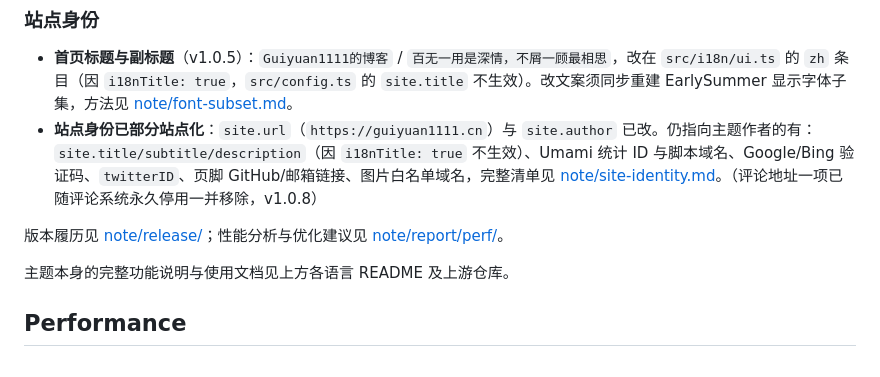
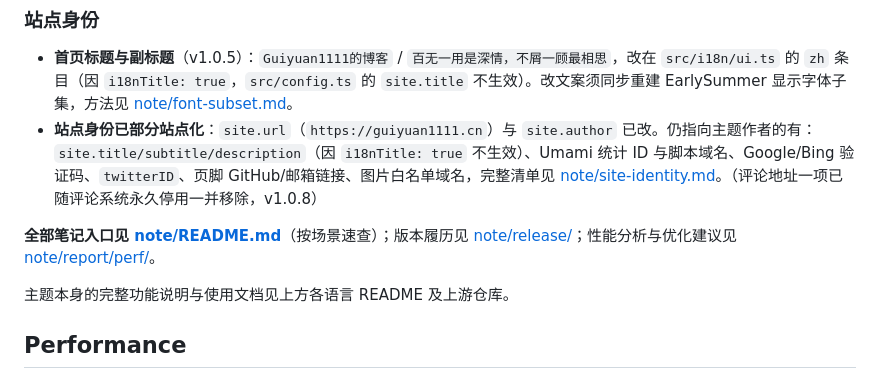
Before and after one commit to Guiyuan1111/guiyuan1111.cn, a Markdown page: README.md, the part around one of its changes. GitHub-like rendering.

Commit message:
docs(note): add notes index and link it from root README

```diff
--- a/README.md
+++ b/README.md
@@ -59,7 +59,7 @@ Retypeset is a static blog theme based on the [Astro](https://astro.build/) fram
 - **首页标题与副标题**（v1.0.5）：`Guiyuan1111的博客` / `百无一用是深情，不屑一顾最相思`，改在 `src/i18n/ui.ts` 的 `zh` 条目（因 `i18nTitle: true`，`src/config.ts` 的 `site.title` 不生效）。改文案须同步重建 EarlySummer 显示字体子集，方法见 [note/font-subset.md](note/font-subset.md)。
 - **站点身份已部分站点化**：`site.url`（`https://guiyuan1111.cn`）与 `site.author` 已改。仍指向主题作者的有：`site.title/subtitle/description`（因 `i18nTitle: true` 不生效）、Umami 统计 ID 与脚本域名、Google/Bing 验证码、`twitterID`、页脚 GitHub/邮箱链接、图片白名单域名，完整清单见 [note/site-identity.md](note/site-identity.md)。（评论地址一项已随评论系统永久停用一并移除，v1.0.8）
 
-版本履历见 [note/release/](note/release/)；性能分析与优化建议见 [note/report/perf/](note/report/perf/)。
+**全部笔记入口见 [note/README.md](note/README.md)**（按场景速查）；版本履历见 [note/release/](note/release/)；性能分析与优化建议见 [note/report/perf/](note/report/perf/)。
 
 主题本身的完整功能说明与使用文档见上方各语言 README 及上游仓库。
 
```
Also changed, not shown: other parts of README.md (+1 -1 lines), note/README.md (added, +82 -0 lines).
